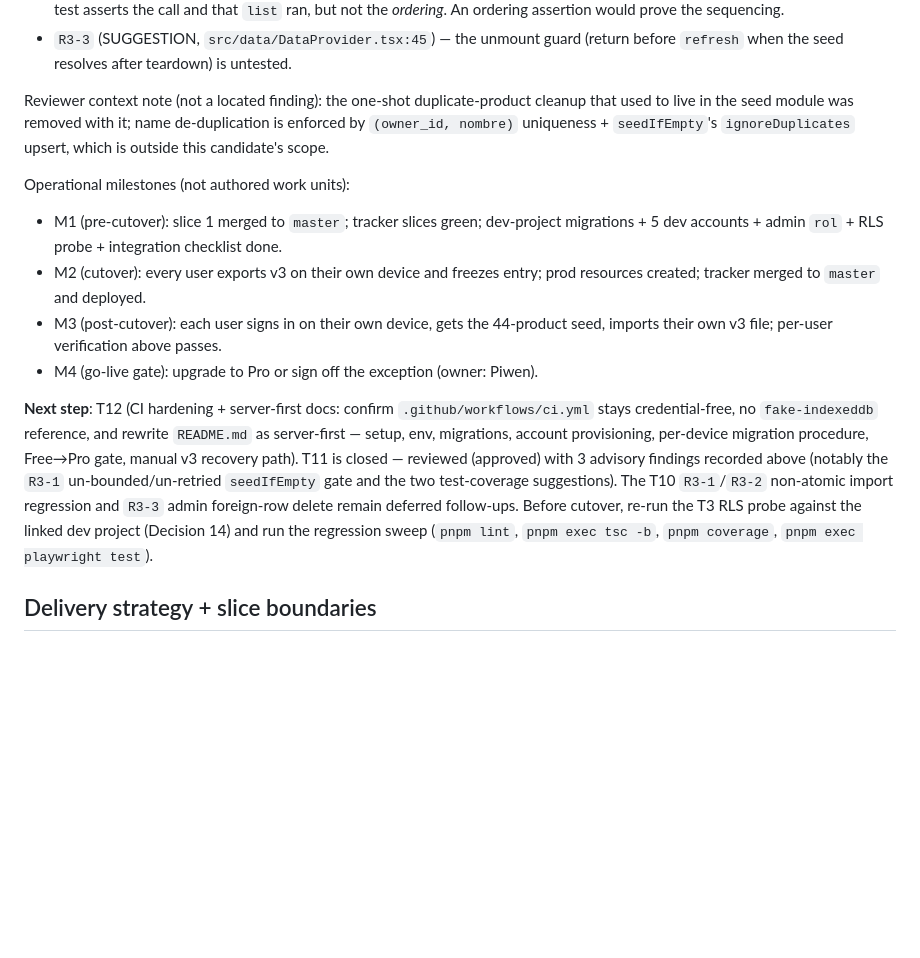
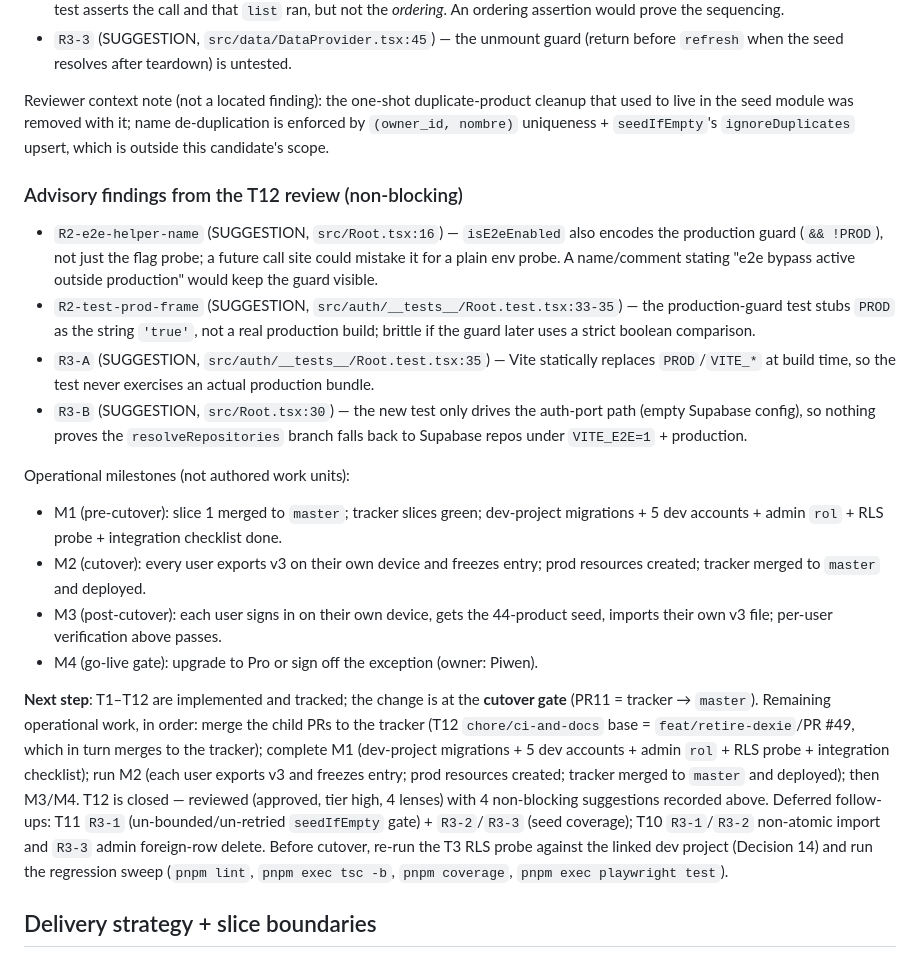
Before and after one commit to Piwen99/produclist-pwa, a Markdown page: odd/tasks/phase-1-supabase-migration.md, the part around one of its changes. Rendered like a GitHub page; blank space fills up the shorter version.

Commit message:
chore(odd): record T12 work-unit commits

```diff
--- a/odd/tasks/phase-1-supabase-migration.md
+++ b/odd/tasks/phase-1-supabase-migration.md
@@ -849,6 +849,22 @@ that used to live in the seed module was removed with it; name de-duplication is
 enforced by `(owner_id, nombre)` uniqueness + `seedIfEmpty`'s `ignoreDuplicates`
 upsert, which is outside this candidate's scope.
 
+### Advisory findings from the T12 review (non-blocking)
+
+- `R2-e2e-helper-name` (SUGGESTION, `src/Root.tsx:16`) — `isE2eEnabled` also encodes
+  the production guard (`&& !PROD`), not just the flag probe; a future call site could
+  mistake it for a plain env probe. A name/comment stating "e2e bypass active outside
+  production" would keep the guard visible.
+- `R2-test-prod-frame` (SUGGESTION, `src/auth/__tests__/Root.test.tsx:33-35`) — the
+  production-guard test stubs `PROD` as the string `'true'`, not a real production
+  build; brittle if the guard later uses a strict boolean comparison.
+- `R3-A` (SUGGESTION, `src/auth/__tests__/Root.test.tsx:35`) — Vite statically
+  replaces `PROD`/`VITE_*` at build time, so the test never exercises an actual
+  production bundle.
+- `R3-B` (SUGGESTION, `src/Root.tsx:30`) — the new test only drives the auth-port
+  path (empty Supabase config), so nothing proves the `resolveRepositories` branch
+  falls back to Supabase repos under `VITE_E2E=1` + production.
+
 Operational milestones (not authored work units):
 
 - M1 (pre-cutover): slice 1 merged to `master`; tracker slices green; dev-project
@@ -859,15 +875,17 @@ Operational milestones (not authored work units):
   seed, imports their own v3 file; per-user verification above passes.
 - M4 (go-live gate): upgrade to Pro or sign off the exception (owner: Piwen).
 
-**Next step**: T12 (CI hardening + server-first docs: confirm `.github/workflows/ci.yml`
-stays credential-free, no `fake-indexeddb` reference, and rewrite `README.md` as
-server-first — setup, env, migrations, account provisioning, per-device migration
-procedure, Free→Pro gate, manual v3 recovery path). T11 is closed — reviewed (approved)
-with 3 advisory findings recorded above (notably the `R3-1` un-bounded/un-retried
-`seedIfEmpty` gate and the two test-coverage suggestions). The T10 `R3-1`/`R3-2`
-non-atomic import regression and `R3-3` admin foreign-row delete remain deferred
-follow-ups. Before cutover, re-run the T3 RLS probe against the linked dev project
-(Decision 14) and run the regression sweep (`pnpm lint`, `pnpm exec tsc -b`,
+**Next step**: T1–T12 are implemented and tracked; the change is at the **cutover gate**
+(PR11 = tracker → `master`). Remaining operational work, in order: merge the child PRs to
+the tracker (T12 `chore/ci-and-docs` base = `feat/retire-dexie`/PR #49, which in turn
+merges to the tracker); complete M1 (dev-project migrations + 5 dev accounts + admin
+`rol` + RLS probe + integration checklist); run M2 (each user exports v3 and freezes
+entry; prod resources created; tracker merged to `master` and deployed); then M3/M4.
+T12 is closed — reviewed (approved, tier high, 4 lenses) with 4 non-blocking suggestions
+recorded above. Deferred follow-ups: T11 `R3-1` (un-bounded/un-retried `seedIfEmpty`
+gate) + `R3-2`/`R3-3` (seed coverage); T10 `R3-1`/`R3-2` non-atomic import and `R3-3`
+admin foreign-row delete. Before cutover, re-run the T3 RLS probe against the linked dev
+project (Decision 14) and run the regression sweep (`pnpm lint`, `pnpm exec tsc -b`,
 `pnpm coverage`, `pnpm exec playwright test`).
 
 ## Delivery strategy + slice boundaries
```
Also changed, not shown: other parts of odd/tasks/phase-1-supabase-migration.md (+1 -1 lines).
